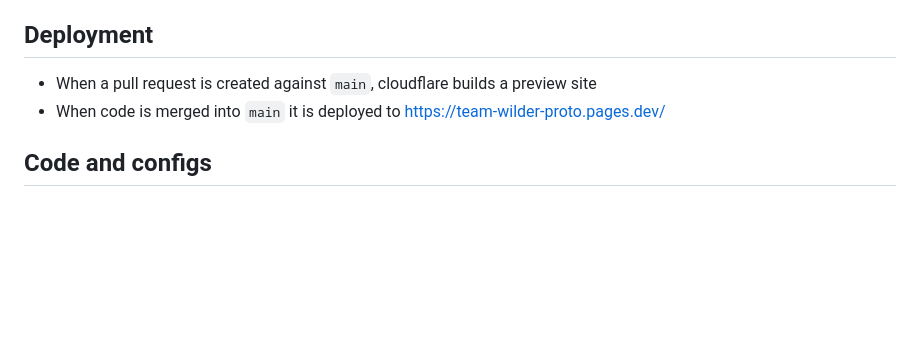
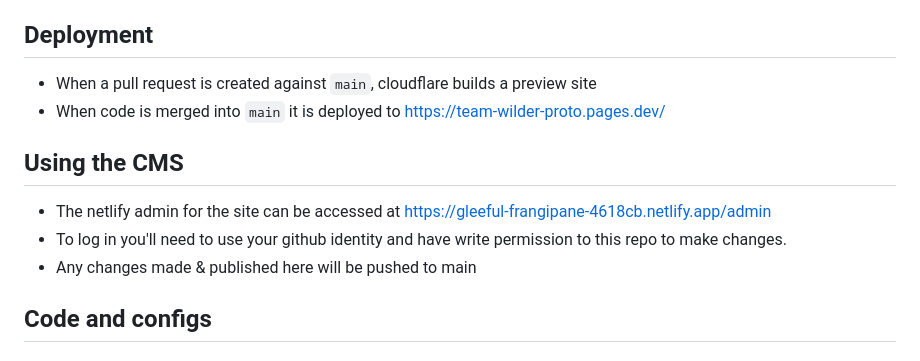
Before and after one commit to wildlifetrusts/nextdoornature, a Markdown page: README.md, the part around the change. GitHub-like rendering; blank space fills up the shorter version.

```diff
--- a/README.md
+++ b/README.md
@@ -47,6 +47,12 @@ Rules live in `review/src/ReviewConfig.elm` and can be modified if needed. These
 - When a pull request is created against `main`, cloudflare builds a preview site
 - When code is merged into `main` it is deployed to https://team-wilder-proto.pages.dev/
 
+## Using the CMS
+
+- The netlify admin for the site can be accessed at https://gleeful-frangipane-4618cb.netlify.app/admin
+- To log in you'll need to use your github identity and have write permission to this repo to make changes.
+- Any changes made & published here will be pushed to main
+
 ## Code and configs
 
 ### What it's for
```
